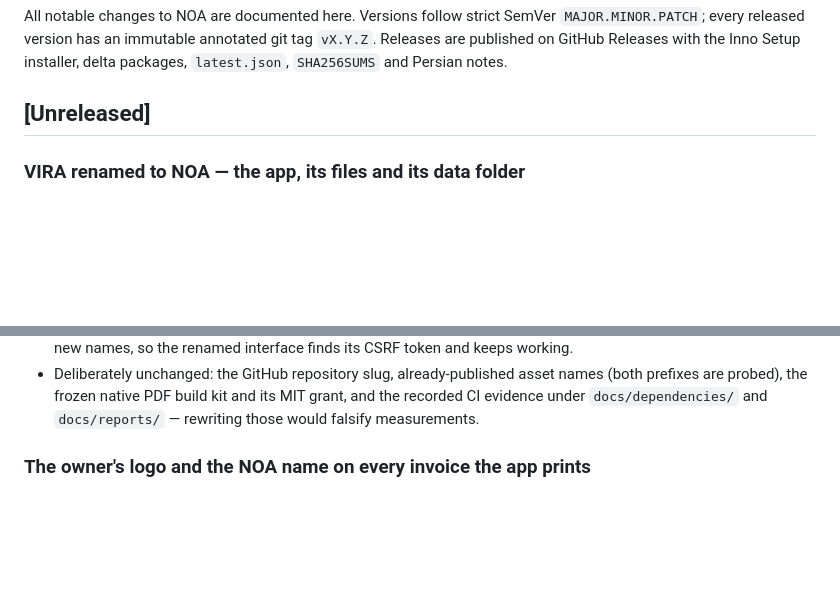
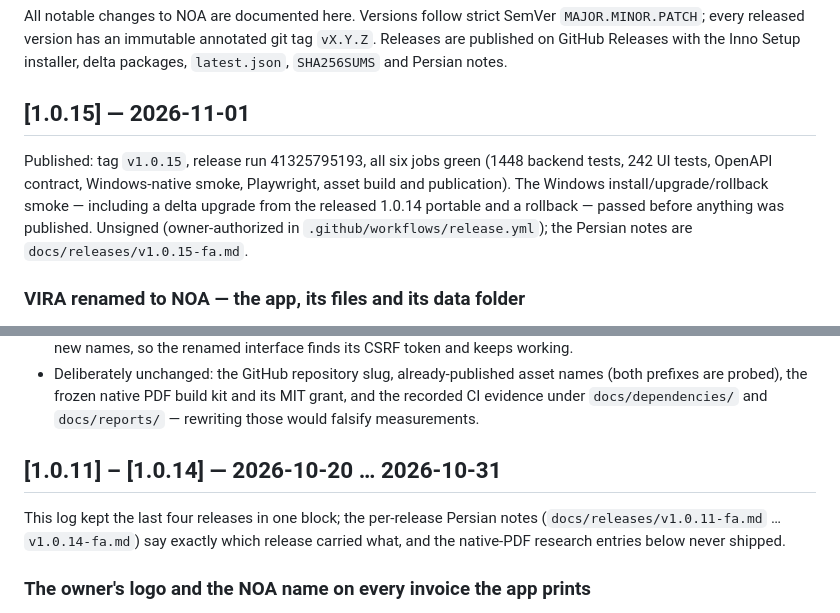
Before and after one commit to Houman-Amiri/VIRA-Accounting-App, a Markdown page: CHANGELOG.md, 2 parts joined by grey strips. Drawn GitHub-style; blank space fills up the shorter version.

```diff
--- a/CHANGELOG.md
+++ b/CHANGELOG.md
@@ -5,7 +5,15 @@ SemVer `MAJOR.MINOR.PATCH`; every released version has an immutable annotated
 git tag `vX.Y.Z`. Releases are published on GitHub Releases with the Inno Setup
 installer, delta packages, `latest.json`, `SHA256SUMS` and Persian notes.
 
-## [Unreleased]
+## [1.0.15] — 2026-11-01
+
+Published: tag `v1.0.15`, release run 41325795193, all six jobs green
+(1448 backend tests, 242 UI tests, OpenAPI contract, Windows-native smoke,
+Playwright, asset build and publication). The Windows install/upgrade/rollback
+smoke — including a delta upgrade from the released 1.0.14 portable and a
+rollback — passed before anything was published. Unsigned (owner-authorized in
+`.github/workflows/release.yml`); the Persian notes are
+`docs/releases/v1.0.15-fa.md`.
 
 ### VIRA renamed to NOA — the app, its files and its data folder
 - Every place the owner sees the name now says **NOA**: the printed invoice and
@@ -40,6 +48,12 @@ installer, delta packages, `latest.json`, `SHA256SUMS` and Persian notes.
   names (both prefixes are probed), the frozen native PDF build kit and its MIT
   grant, and the recorded CI evidence under `docs/dependencies/` and
   `docs/reports/` — rewriting those would falsify measurements.
+
+## [1.0.11] – [1.0.14] — 2026-10-20 … 2026-10-31
+
+This log kept the last four releases in one block; the per-release Persian notes
+(`docs/releases/v1.0.11-fa.md` … `v1.0.14-fa.md`) say exactly which release
+carried what, and the native-PDF research entries below never shipped.
 
 ### The owner's logo and the NOA name on every invoice the app prints
 - Both generated documents now open with the brand header: the mark, «NOA»
```
Also changed, not shown: docs/releases/v1.0.15-fa.md (+31 -4 lines).
